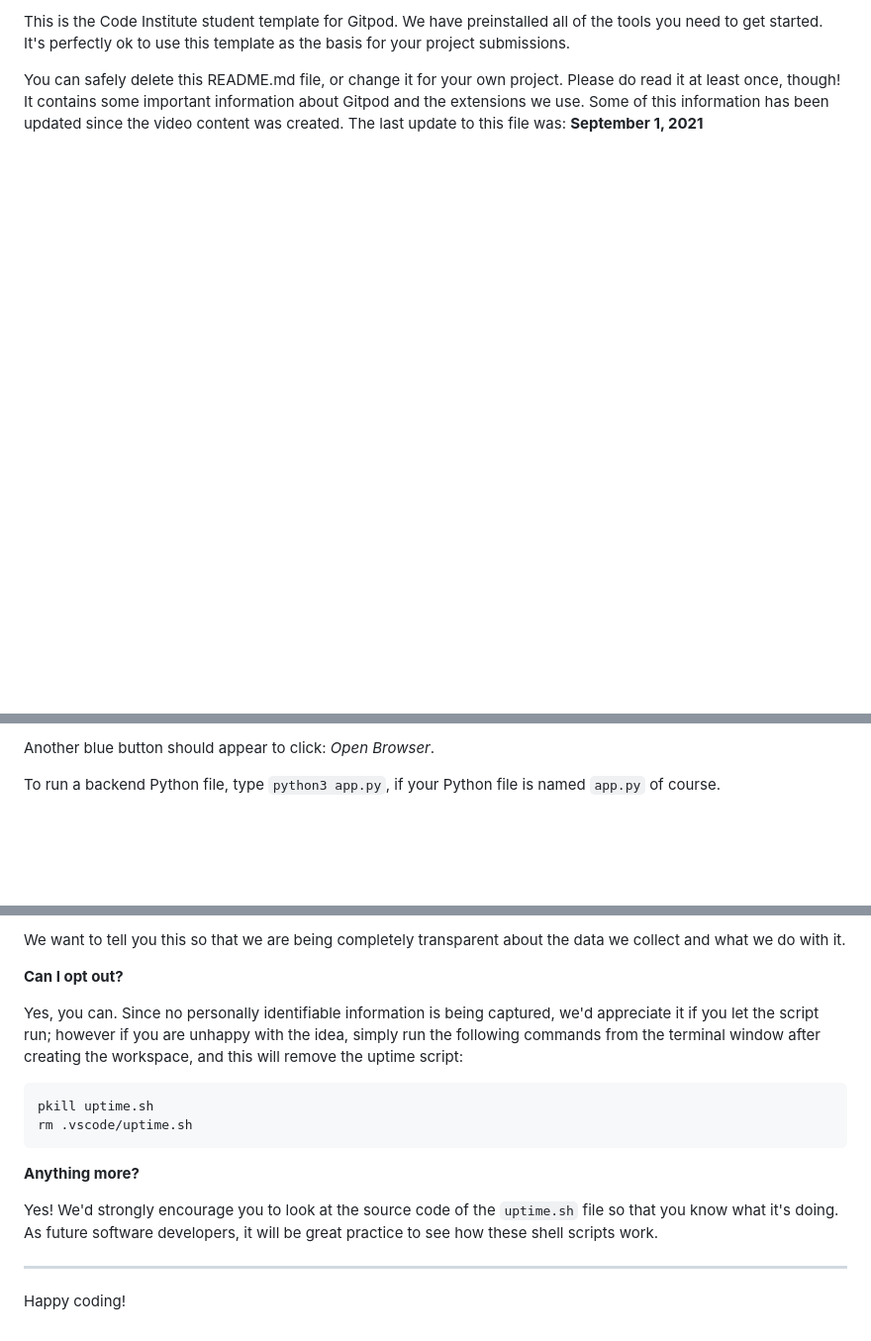
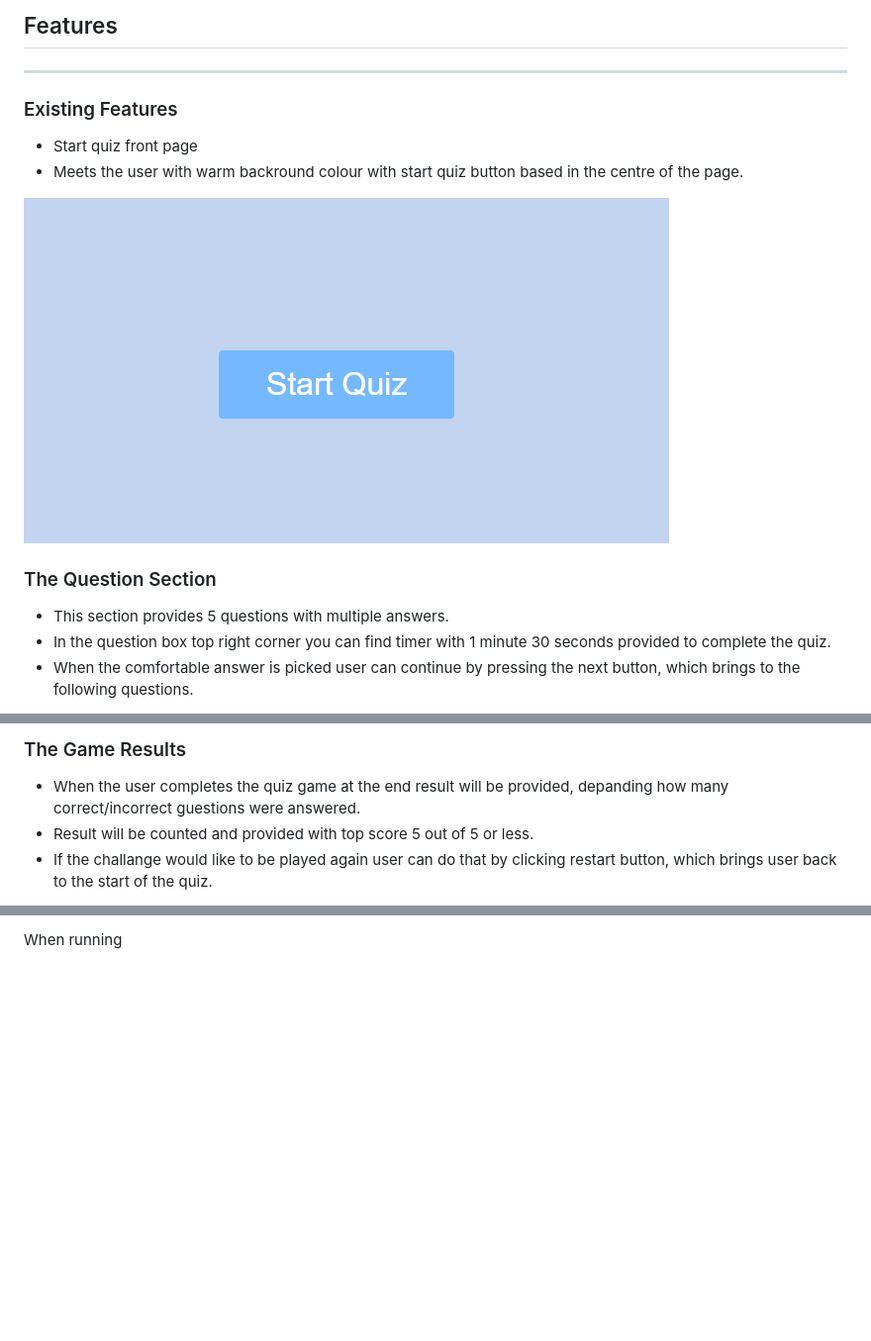
Before and after one commit to darrio-dk/quiz-game, a Markdown page: README.md, 3 parts joined by grey strips. Shown: that part at 99% size. Rendered like a GitHub page; pictures changed too: screenshots-for-readme/Screenshot (212).png (added); blank space fills up the shorter version.

````diff
--- a/README.md
+++ b/README.md
@@ -4,5 +5,13 @@ Welcome darrio-dk,
 
-This is the Code Institute student template for Gitpod. We have preinstalled all of the tools you need to get started. It's perfectly ok to use this template as the basis for your project submissions.
+## Features
+----
+### Existing Features
+- Start quiz front page
+- Meets the user with warm backround colour with start quiz button based in the centre of the page.
 
-You can safely delete this README.md file, or change it for your own project. Please do read it at least once, though! It contains some important information about Gitpod and the extensions we use. Some of this information has been updated since the video content was created. The last update to this file was: **September 1, 2021**
+![Alt text](screenshots-for-readme/Screenshot%20(212).png)
+### The Question Section
+- This section provides 5 questions with multiple answers.
+- In the question box top right corner you can find timer with 1 minute 30 seconds provided to complete the quiz.
+- When the comfortable answer is picked user can continue by pressing the next button, which brings to the following questions.
 
@@ -16,5 +25,7 @@ A blue button should appear to click: _Make Public_,
 
-Another blue button should appear to click: _Open Browser_.
+### The Game Results
 
-To run a backend Python file, type `python3 app.py`, if your Python file is named `app.py` of course.
+- When the user completes the quiz game at the end result will be provided, depanding how many correct/incorrect guestions were answered.
+- Result will be counted and provided with top score 5 out of 5 or less.
+- If the challange would like to be played again user can do that by clicking restart button, which brings user back to the start of the quiz.
 
@@ -91,18 +48 @@ It is not possible for us or anyone else to trace the random ID back to an indiv
-We want to tell you this so that we are being completely transparent about the data we collect and what we do with it.
-
-**Can I opt out?**
-
-Yes, you can. Since no personally identifiable information is being captured, we'd appreciate it if you let the script run; however if you are unhappy with the idea, simply run the following commands from the terminal window after creating the workspace, and this will remove the uptime script:
-
-```
-pkill uptime.sh
-rm .vscode/uptime.sh
-```
-
-**Anything more?**
-
-Yes! We'd strongly encourage you to look at the source code of the `uptime.sh` file so that you know what it's doing. As future software developers, it will be great practice to see how these shell scripts work.
-
----
-
-Happy coding!
+When running
````
Also changed, not shown: other parts of README.md (+18 -71 lines), screenshots-for-readme/Screenshot (210).png (added), screenshots-for-readme/Screenshot (214).png (added), screenshots-for-readme/Screenshot (216).png (added), screenshots-for-readme/Screenshot (218).png (added), screenshots-for-readme/Screenshot (220).png (added).
